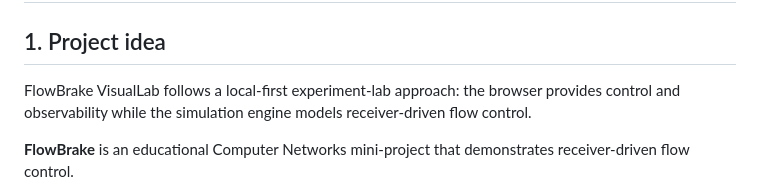
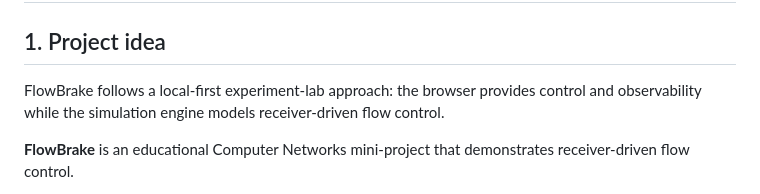
Before and after one commit to jayanthmurali06-eng/FlowBrake-Receiver-Driven-Flow-Control-, a Markdown page: README.md, the part around the change. Rendered like a GitHub page.

Commit message:
Fix README formatting and project description

```diff
--- a/README.md
+++ b/README.md
@@ -2,7 +2,7 @@
 
 ## 1. Project idea
 
-FlowBrake VisualLab follows a local-first experiment-lab approach: the browser provides control and observability while the simulation engine models receiver-driven flow control.
+FlowBrake follows a local-first experiment-lab approach: the browser provides control and observability while the simulation engine models receiver-driven flow control.
 
 **FlowBrake** is an educational Computer Networks mini-project that demonstrates receiver-driven flow control.
 
```
